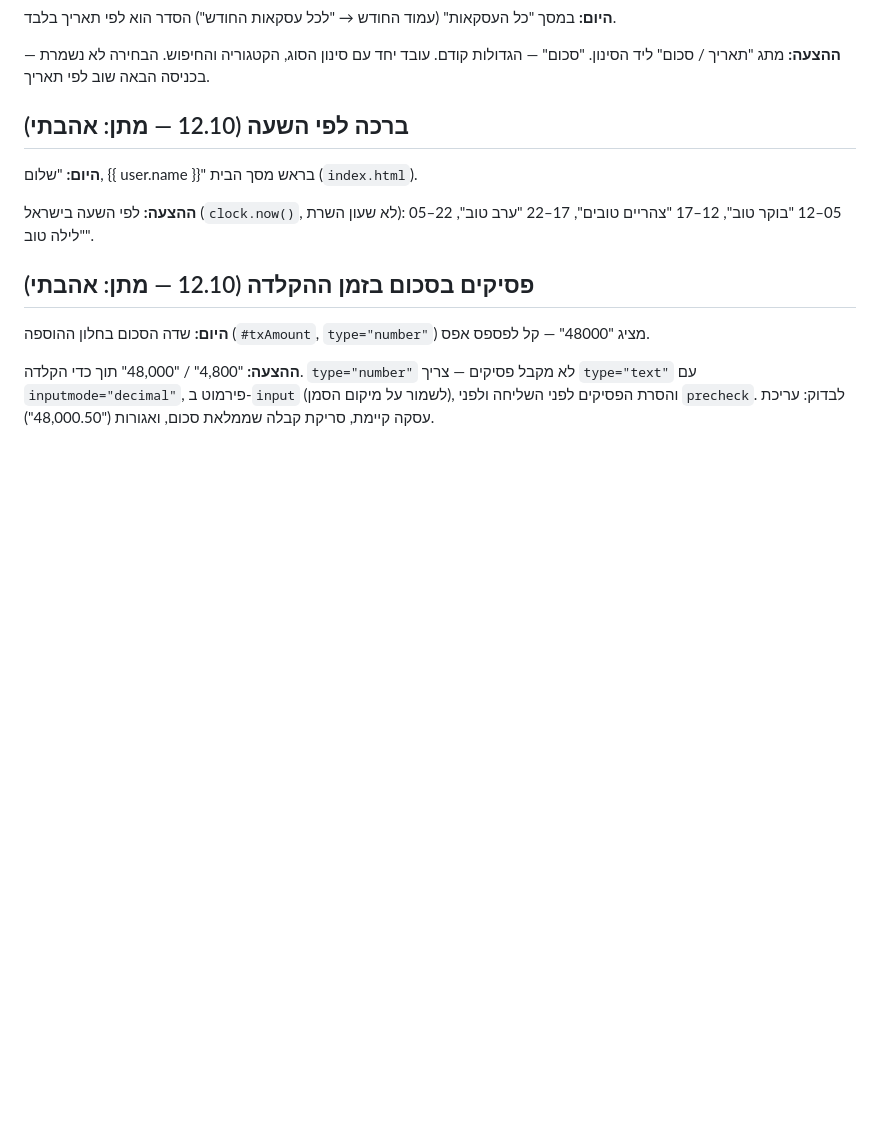
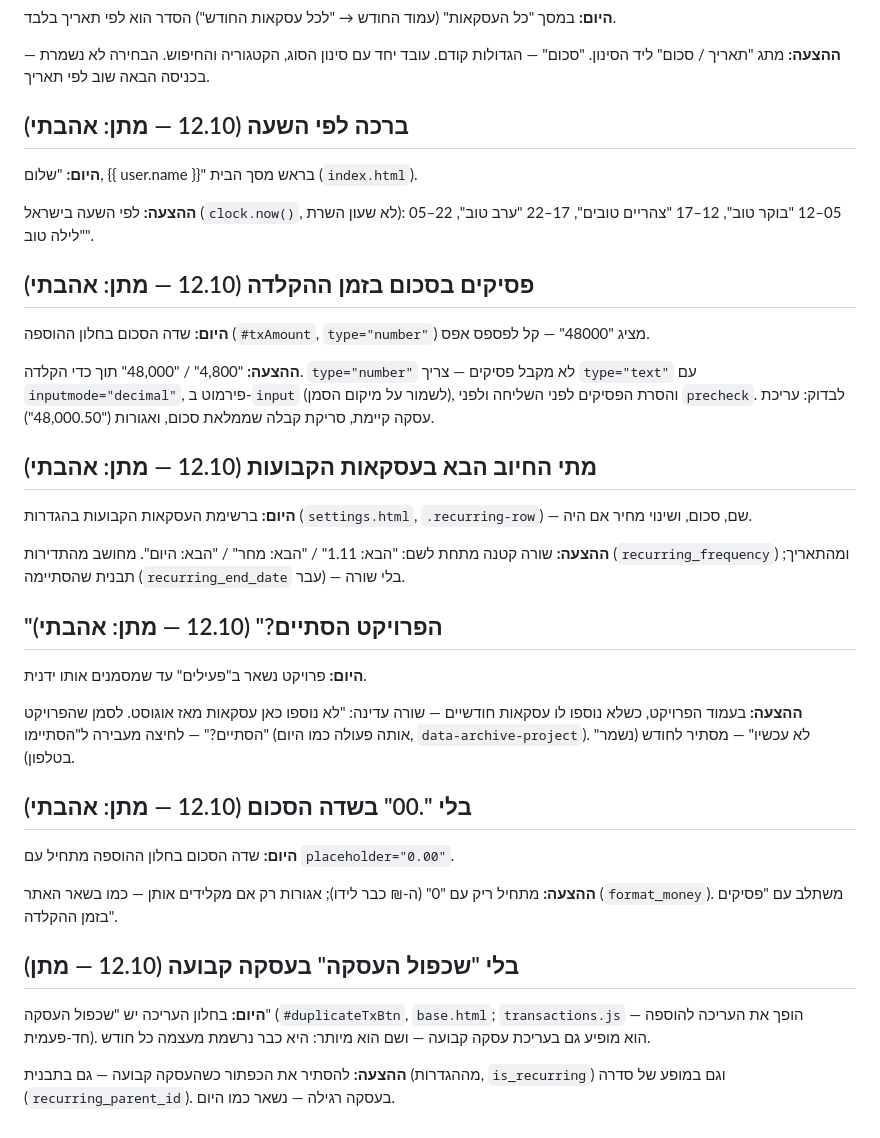
Before and after one commit to matanshneor/smartfin, a Markdown page: docs/BACKLOG.md, the part around the change. Drawn GitHub-style; blank space fills up the shorter version.

Commit message:
רעיונות שמורים: החיוב הבא, הפרויקט הסתיים, בלי .00, בלי שכפול בקבועה
Co-Authored-By: Claude Opus 5.5 <noreply@anthropic.com>
Claude-Session: https://claude.ai/code/session_01EdQZSpzkGA4vEgb1figjTg

```diff
--- a/docs/BACKLOG.md
+++ b/docs/BACKLOG.md
@@ -146,3 +146,36 @@
 צריך `type="text"` עם `inputmode="decimal"`, פירמוט ב-`input` (לשמור על מיקום
 הסמן), והסרת הפסיקים לפני השליחה ולפני `precheck`. לבדוק: עריכת עסקה קיימת,
 סריקת קבלה שממלאת סכום, ואגורות ("48,000.50").
+
+## מתי החיוב הבא בעסקאות הקבועות (12.10 — מתן: אהבתי)
+
+**היום:** ברשימת העסקאות הקבועות בהגדרות (`settings.html`, `.recurring-row`) —
+שם, סכום, ושינוי מחיר אם היה.
+
+**ההצעה:** שורה קטנה מתחת לשם: "הבא: 1.11" / "הבא: מחר" / "הבא: היום". מחושב
+מהתדירות (`recurring_frequency`) ומהתאריך; תבנית שהסתיימה (`recurring_end_date`
+עבר) — בלי שורה.
+
+## "הפרויקט הסתיים?" (12.10 — מתן: אהבתי)
+
+**היום:** פרויקט נשאר ב"פעילים" עד שמסמנים אותו ידנית.
+
+**ההצעה:** בעמוד הפרויקט, כשלא נוספו לו עסקאות חודשיים — שורה עדינה: "לא נוספו
+כאן עסקאות מאז אוגוסט. לסמן שהפרויקט הסתיים?" — לחיצה מעבירה ל"הסתיימו" (אותה
+פעולה כמו היום, `data-archive-project`). "לא עכשיו" — מסתיר לחודש (נשמר בטלפון).
+
+## בלי ".00" בשדה הסכום (12.10 — מתן: אהבתי)
+
+**היום:** שדה הסכום בחלון ההוספה מתחיל עם `placeholder="0.00"`.
+
+**ההצעה:** מתחיל ריק עם "0" (ה-₪ כבר לידו); אגורות רק אם מקלידים אותן — כמו
+בשאר האתר (`format_money`). משתלב עם "פסיקים בזמן ההקלדה".
+
+## בלי "שכפול העסקה" בעסקה קבועה (12.10 — מתן)
+
+**היום:** בחלון העריכה יש "שכפול העסקה" (`#duplicateTxBtn`, `base.html`;
+`transactions.js` — הופך את העריכה להוספה חד-פעמית). הוא מופיע גם בעריכת עסקה
+קבועה — ושם הוא מיותר: היא כבר נרשמת מעצמה כל חודש.
+
+**ההצעה:** להסתיר את הכפתור כשהעסקה קבועה — גם בתבנית (מההגדרות, `is_recurring`)
+וגם במופע של סדרה (`recurring_parent_id`). בעסקה רגילה — נשאר כמו היום.
```
